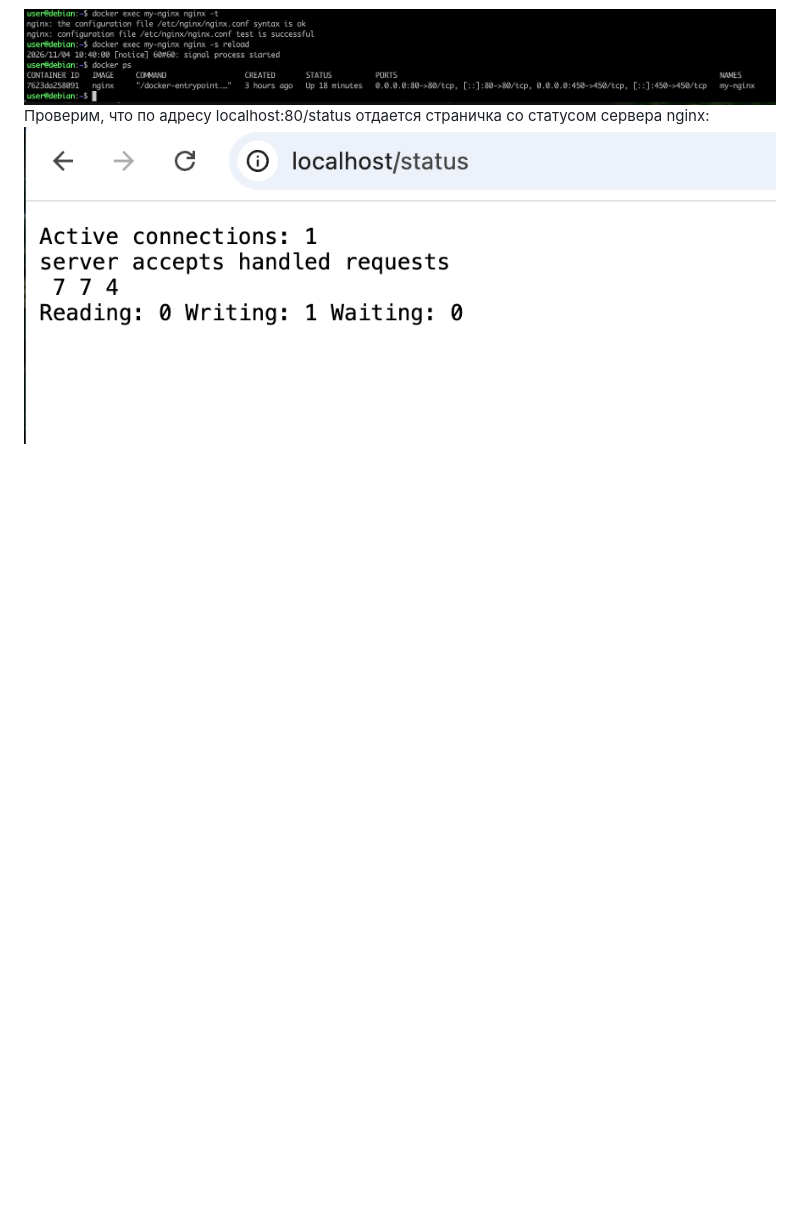
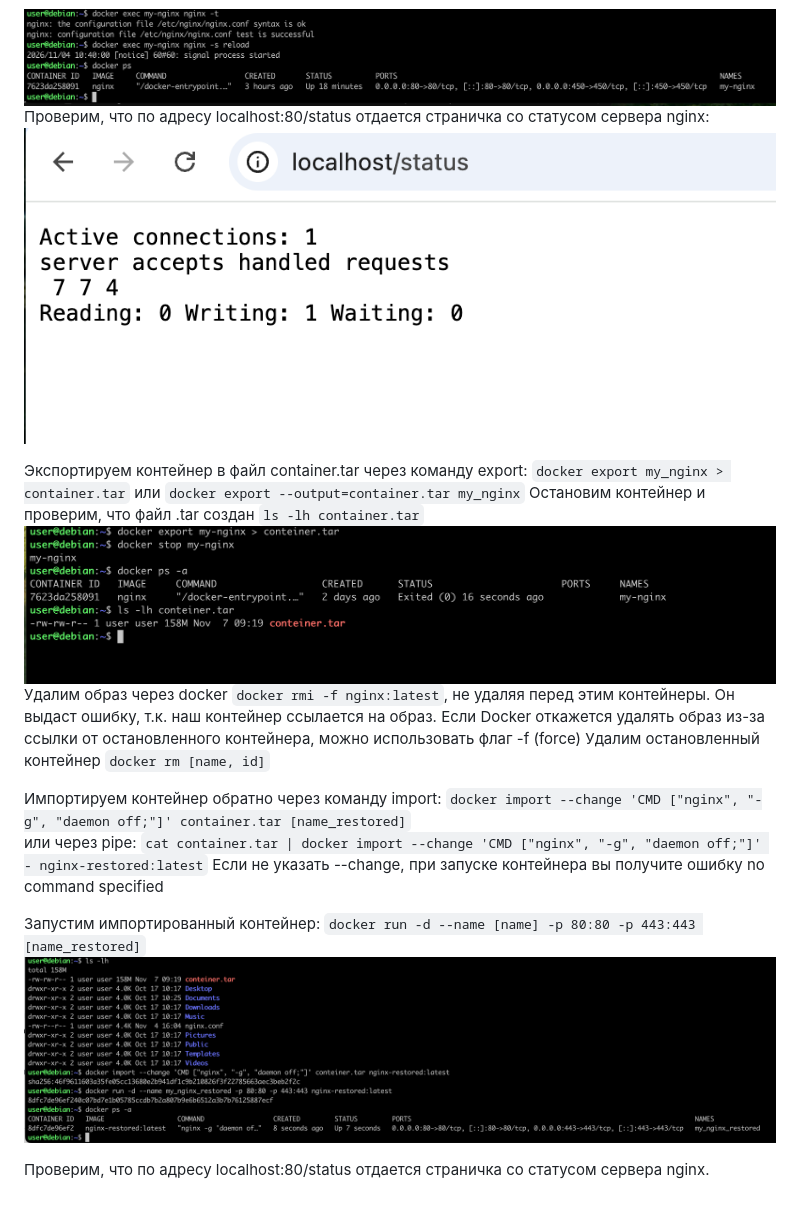
Before and after one commit to Ravil-F/WorkingWithDocker, a Markdown page: Part2/Part_2.md, the part around the change. Rendered like a GitHub page; pictures changed too: Part2/img/6.png (added), Part2/img/7.png (added); blank space fills up the shorter version.

Commit message:
finish part 2

````diff
--- a/Part2/Part_2.md
+++ b/Part2/Part_2.md
@@ -31,3 +31,23 @@ nginx.conf - этот файл написан на языке конфигура
 
 Проверим, что по адресу localhost:80/status отдается страничка со статусом сервера nginx:
 <img src="img/5.png">
+
+Экспортируем контейнер в файл container.tar через команду export:
+```docker export my_nginx > container.tar``` или
+```docker export --output=container.tar my_nginx```
+Остановим контейнер и проверим, что файл .tar создан ```ls -lh container.tar```
+<img src="img/6.png">
+Удалим образ через docker ```docker rmi -f nginx:latest```, не удаляя перед этим контейнеры. Он выдаст ошибку, т.к. наш контейнер ссылается на образ. Если Docker откажется удалять образ из-за ссылки от остановленного контейнера, можно использовать флаг -f (force)
+Удалим остановленный контейнер ```docker rm [name, id]```
+
+Импортируем контейнер обратно через команду import:
+```docker import --change 'CMD ["nginx", "-g", "daemon off;"]' container.tar [name_restored]```<br>
+или через pipe:
+```cat container.tar | docker import --change 'CMD ["nginx", "-g", "daemon off;"]' - nginx-restored:latest```
+Если не указать --change, при запуске контейнера вы получите ошибку no command specified
+
+Запустим импортированный контейнер:
+```docker run -d --name [name] -p 80:80 -p 443:443 [name_restored]```
+<img src="img/7.png">
+
+Проверим, что по адресу localhost:80/status отдается страничка со статусом сервера nginx.
````
